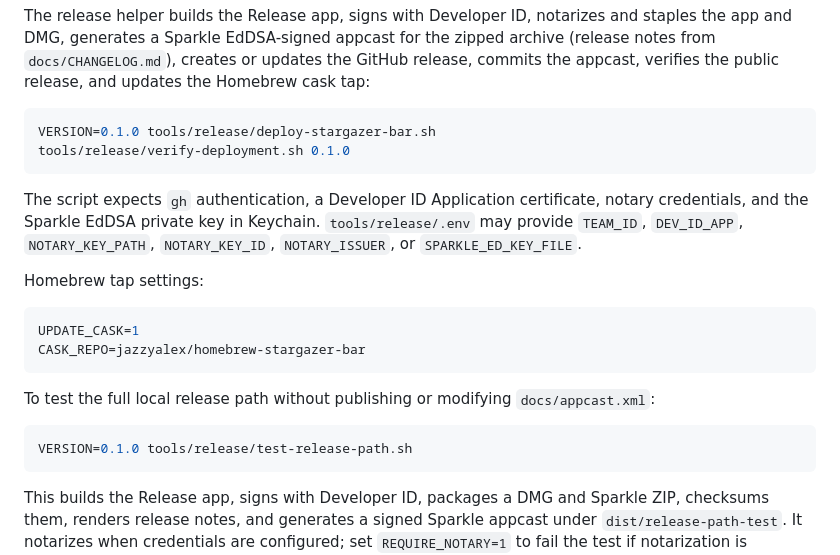
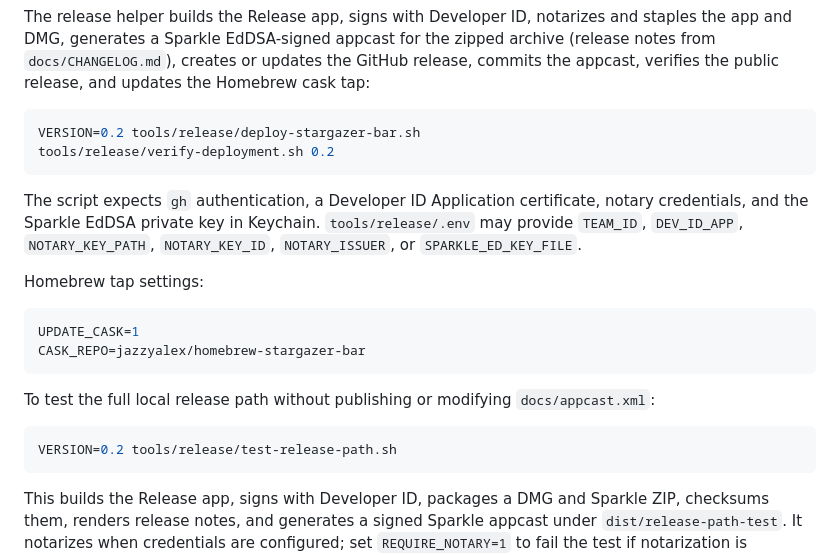
Before and after one commit to jazzyalex/stargazer-bar, a Markdown page: README.md, the part around one of its changes. GitHub-like rendering; folded sections open.

````diff
--- a/README.md
+++ b/README.md
@@ -86,8 +87,8 @@ https://jazzyalex.github.io/stargazer-bar/appcast.xml
 The release helper builds the Release app, signs with Developer ID, notarizes and staples the app and DMG, generates a Sparkle EdDSA-signed appcast for the zipped archive (release notes from `docs/CHANGELOG.md`), creates or updates the GitHub release, commits the appcast, verifies the public release, and updates the Homebrew cask tap:
 
 ```bash
-VERSION=0.1.0 tools/release/deploy-stargazer-bar.sh
-tools/release/verify-deployment.sh 0.1.0
+VERSION=0.2 tools/release/deploy-stargazer-bar.sh
+tools/release/verify-deployment.sh 0.2
 ```
 
 The script expects `gh` authentication, a Developer ID Application certificate, notary credentials, and the Sparkle EdDSA private key in Keychain. `tools/release/.env` may provide `TEAM_ID`, `DEV_ID_APP`, `NOTARY_KEY_PATH`, `NOTARY_KEY_ID`, `NOTARY_ISSUER`, or `SPARKLE_ED_KEY_FILE`.
@@ -102,7 +103,7 @@ CASK_REPO=jazzyalex/homebrew-stargazer-bar
 To test the full local release path without publishing or modifying `docs/appcast.xml`:
 
 ```bash
-VERSION=0.1.0 tools/release/test-release-path.sh
+VERSION=0.2 tools/release/test-release-path.sh
 ```
 
 This builds the Release app, signs with Developer ID, packages a DMG and Sparkle ZIP, checksums them, renders release notes, and generates a signed Sparkle appcast under `dist/release-path-test`. It notarizes when credentials are configured; set `REQUIRE_NOTARY=1` to fail the test if notarization is unavailable.
````
Also changed, not shown: other parts of README.md (+5 -4 lines), docs/CHANGELOG.md (+10 -0 lines), docs/assets/hero-stage.png, 4 other files.
